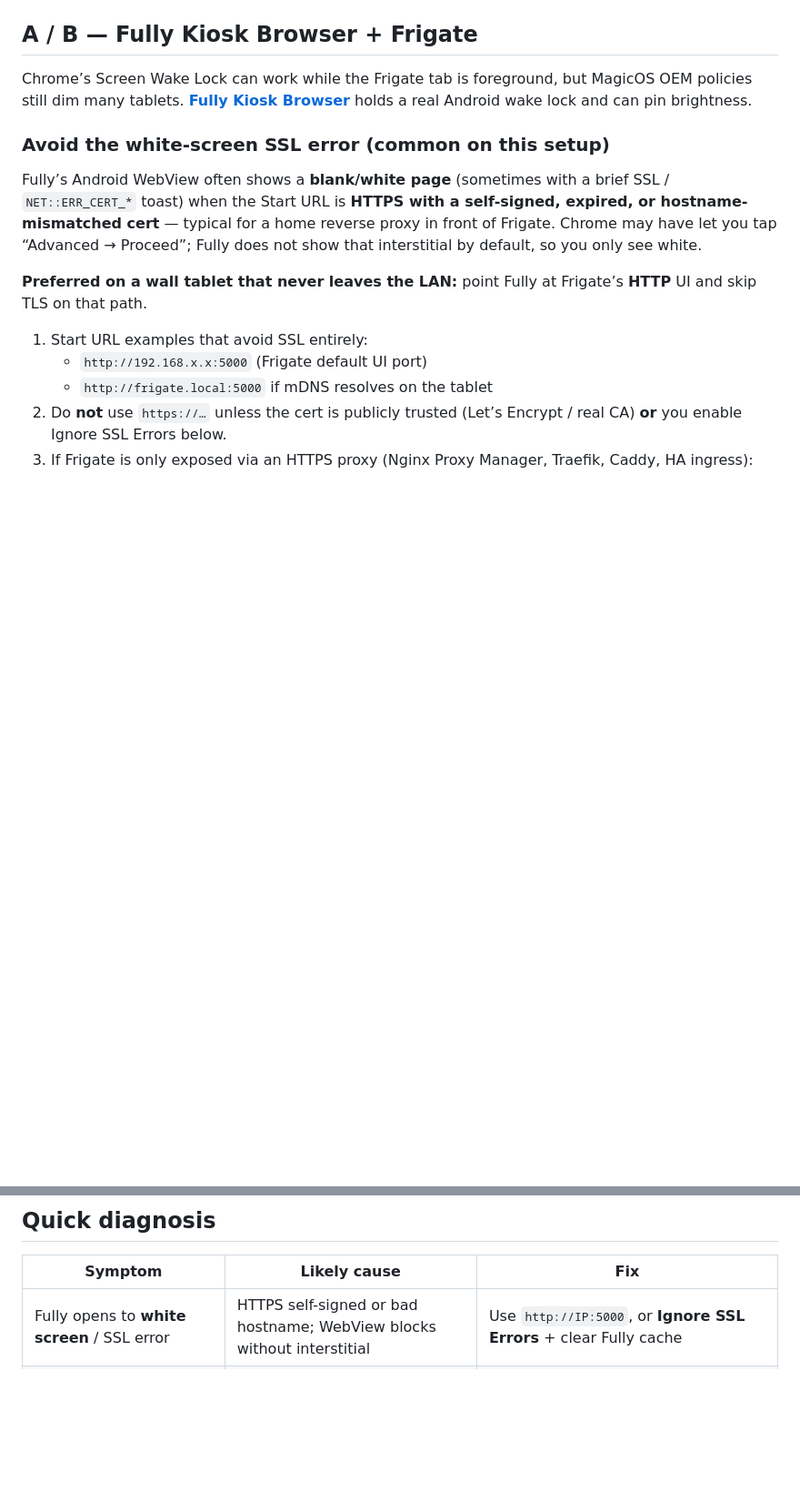
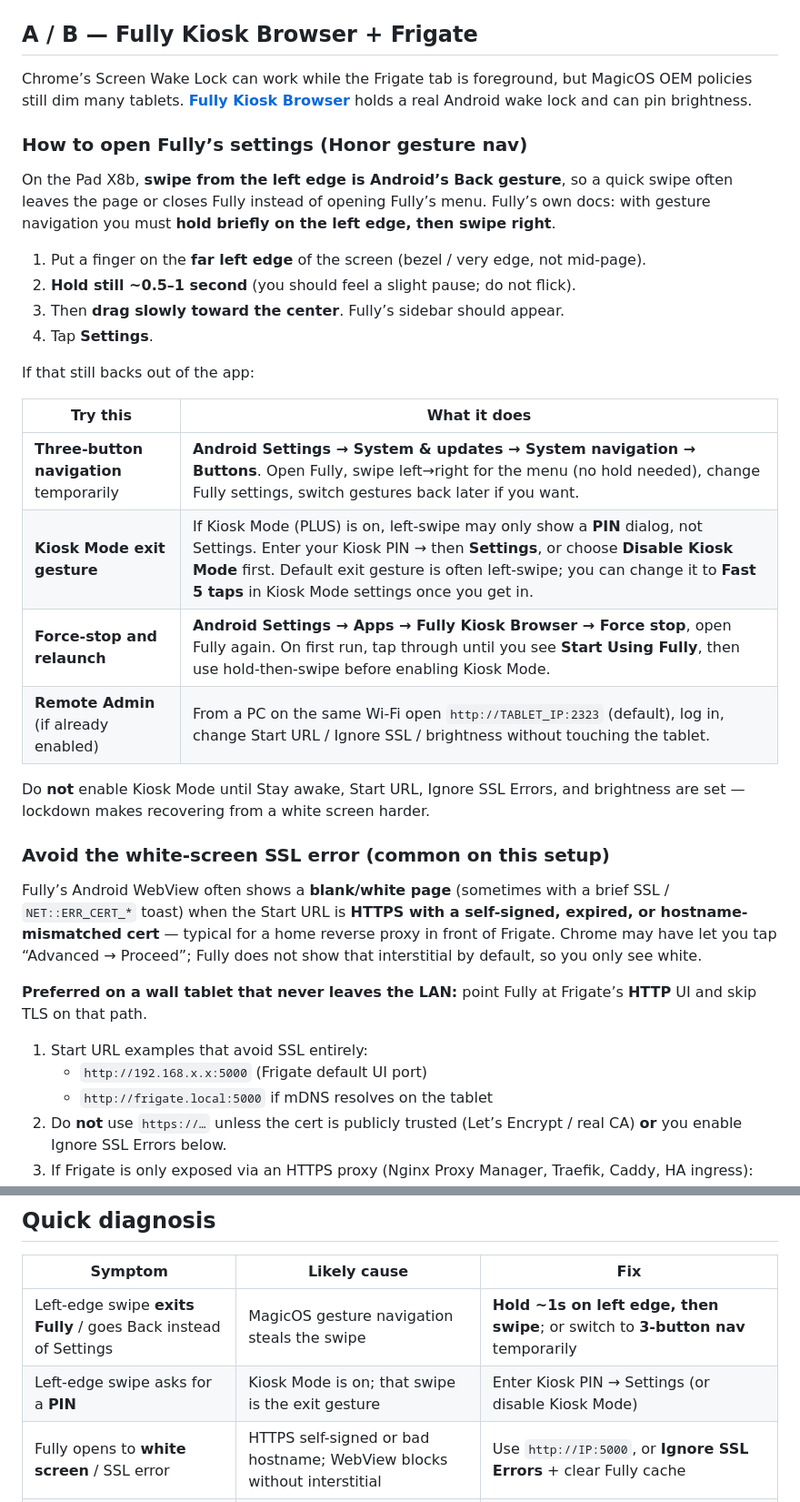
Before and after one commit to rafi1975/bramhome, a Markdown page: tablets/honor-pad-x8b-frigate-stay-awake.md, 2 parts joined by grey strips. Shown at 91% size. GitHub-like rendering; blank space fills up the shorter version.

Commit message:
Document opening Fully settings on Honor gesture nav
Left-edge swipe is Back on MagicOS; hold then swipe, or use
three-button navigation / Kiosk PIN / Remote Admin to reach Settings.

Co-authored-by: rafi1975 <rafi1975@users.noreply.github.com>

```diff
--- a/tablets/honor-pad-x8b-frigate-stay-awake.md
+++ b/tablets/honor-pad-x8b-frigate-stay-awake.md
@@ -69,6 +69,26 @@ For a dedicated CCTV panel:
 ## A / B — Fully Kiosk Browser + Frigate
 
 Chrome’s Screen Wake Lock can work while the Frigate tab is foreground, but MagicOS OEM policies still dim many tablets. **[Fully Kiosk Browser](https://www.fully-kiosk.com/)** holds a real Android wake lock and can pin brightness.
+
+### How to open Fully’s settings (Honor gesture nav)
+
+On the Pad X8b, **swipe from the left edge is Android’s Back gesture**, so a quick swipe often leaves the page or closes Fully instead of opening Fully’s menu. Fully’s own docs: with gesture navigation you must **hold briefly on the left edge, then swipe right**.
+
+1. Put a finger on the **far left edge** of the screen (bezel / very edge, not mid-page).
+2. **Hold still ~0.5–1 second** (you should feel a slight pause; do not flick).
+3. Then **drag slowly toward the center**. Fully’s sidebar should appear.
+4. Tap **Settings**.
+
+If that still backs out of the app:
+
+| Try this | What it does |
+|----------|----------------|
+| **Three-button navigation** temporarily | **Android Settings → System & updates → System navigation → Buttons**. Open Fully, swipe left→right for the menu (no hold needed), change Fully settings, switch gestures back later if you want. |
+| **Kiosk Mode exit gesture** | If Kiosk Mode (PLUS) is on, left-swipe may only show a **PIN** dialog, not Settings. Enter your Kiosk PIN → then **Settings**, or choose **Disable Kiosk Mode** first. Default exit gesture is often left-swipe; you can change it to **Fast 5 taps** in Kiosk Mode settings once you get in. |
+| **Force-stop and relaunch** | **Android Settings → Apps → Fully Kiosk Browser → Force stop**, open Fully again. On first run, tap through until you see **Start Using Fully**, then use hold-then-swipe before enabling Kiosk Mode. |
+| **Remote Admin** (if already enabled) | From a PC on the same Wi‑Fi open `http://TABLET_IP:2323` (default), log in, change Start URL / Ignore SSL / brightness without touching the tablet. |
+
+Do **not** enable Kiosk Mode until Stay awake, Start URL, Ignore SSL Errors, and brightness are set — lockdown makes recovering from a white screen harder.
 
 ### Avoid the white-screen SSL error (common on this setup)
 
@@ -165,6 +185,8 @@ A factory reset or big MagicOS update can wipe these; re-run after updates.
 
 | Symptom | Likely cause | Fix |
 |---------|--------------|-----|
+| Left-edge swipe **exits Fully** / goes Back instead of Settings | MagicOS gesture navigation steals the swipe | **Hold ~1s on left edge, then swipe**; or switch to **3-button nav** temporarily |
+| Left-edge swipe asks for a **PIN** | Kiosk Mode is on; that swipe is the exit gesture | Enter Kiosk PIN → Settings (or disable Kiosk Mode) |
 | Fully opens to **white screen** / SSL error | HTTPS self-signed or bad hostname; WebView blocks without interstitial | Use `http://IP:5000`, or **Ignore SSL Errors** + clear Fully cache |
 | White screen even on HTTP | WebView / GPU glitch | **Graphics Acceleration → Software**; auto-reload after page error |
 | Screen goes fully black after ~30 min, wakes on tap | Sleep / timeout still active; Stay awake not applied or not charging | Wall charger + Stay awake + Sleep longest/Never or ADB `screen_off_timeout` |
```
